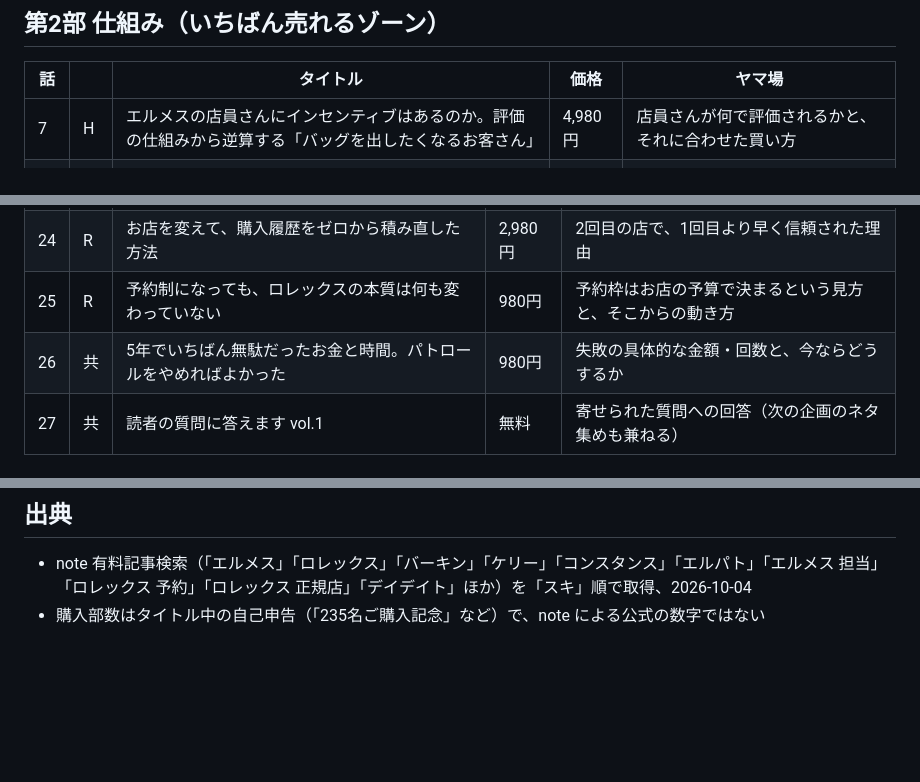
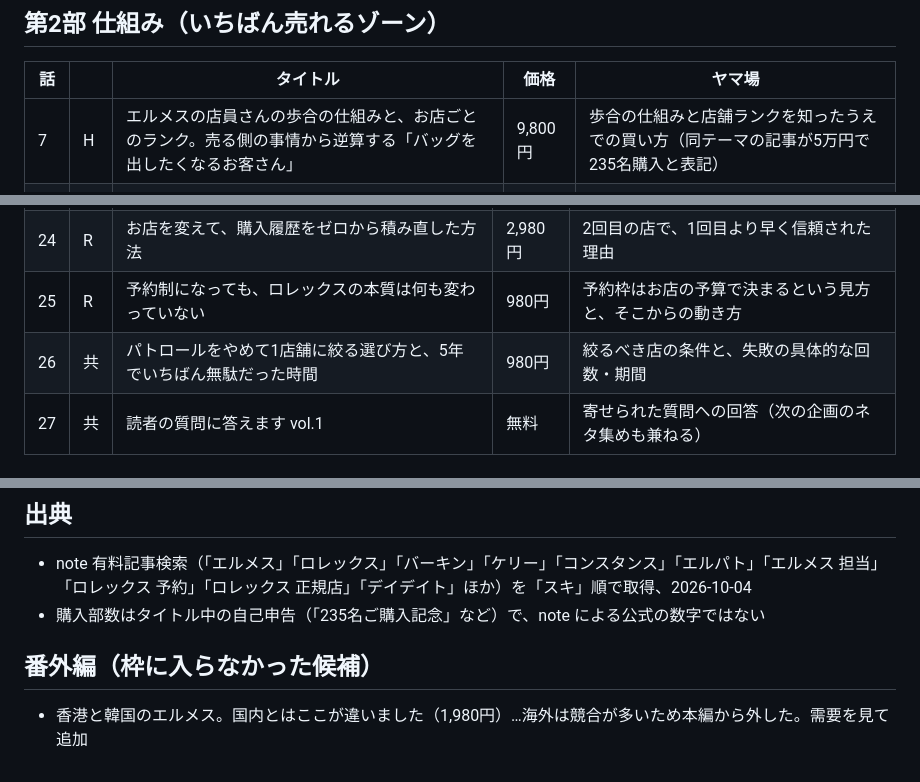
Before and after one commit to Erfoltier/erfoltier-boutique, a Markdown page: plans/series-plan.md, 3 parts joined by grey strips. Rendered like a GitHub page; blank space fills up the shorter version.

```diff
--- a/plans/series-plan.md
+++ b/plans/series-plan.md
@@ -33,7 +33,7 @@
 
 | 話 | | タイトル | 価格 | ヤマ場 |
 |---|---|---|---|---|
-| 7 | H | エルメスの店員さんにインセンティブはあるのか。評価の仕組みから逆算する「バッグを出したくなるお客さん」 | 4,980円 | 店員さんが何で評価されるかと、それに合わせた買い方 |
+| 7 | H | エルメスの店員さんの歩合の仕組みと、お店ごとのランク。売る側の事情から逆算する「バッグを出したくなるお客さん」 | 9,800円 | 歩合の仕組みと店舗ランクを知ったうえでの買い方（同テーマの記事が5万円で235名購入と表記） |
 | 8 | R | ロレックスの店員さんにインセンティブはあるのか。売る側の事情から見た「出したくなるお客さん」 | 2,980円 | エルメスとの違いも含めた、ロレックス店員さんの事情 |
 | 9 | R | 入荷数と1日の販売本数から逆算する、整理券番号ごとの確率。私の計算では店舗によって1〜10%でした | 1,980円 | 計算のしかたと、確率が高い店・低い店の違い |
 | 10 | H | 入荷する時間帯と、店員さんがバッグを出したいタイミング | 1,980円 | 何曜日・何時ごろに行くかの具体的な答え |
@@ -62,7 +62,7 @@
 | 23 | R | 担当さんがいなくなった。転売していないのに、私まで疑われた日々 | 1,980円 | いちばん苦しかった時期の本音と、そこで何を判断したか |
 | 24 | R | お店を変えて、購入履歴をゼロから積み直した方法 | 2,980円 | 2回目の店で、1回目より早く信頼された理由 |
 | 25 | R | 予約制になっても、ロレックスの本質は何も変わっていない | 980円 | 予約枠はお店の予算で決まるという見方と、そこからの動き方 |
-| 26 | 共 | 5年でいちばん無駄だったお金と時間。パトロールをやめればよかった | 980円 | 失敗の具体的な金額・回数と、今ならどうするか |
+| 26 | 共 | パトロールをやめて1店舗に絞る選び方と、5年でいちばん無駄だった時間 | 980円 | 絞るべき店の条件と、失敗の具体的な回数・期間 |
 | 27 | 共 | 読者の質問に答えます vol.1 | 無料 | 寄せられた質問への回答（次の企画のネタ集めも兼ねる） |
 
 ## 第5部 完全版（看板記事）
@@ -103,3 +103,7 @@ note の有料記事を「スキ」が多い順に調べ、売れている（ま
 
 - note 有料記事検索（「エルメス」「ロレックス」「バーキン」「ケリー」「コンスタンス」「エルパト」「エルメス 担当」「ロレックス 予約」「ロレックス 正規店」「デイデイト」ほか）を「スキ」順で取得、2026-10-04
 - 購入部数はタイトル中の自己申告（「235名ご購入記念」など）で、note による公式の数字ではない
+
+## 番外編（枠に入らなかった候補）
+
+- 香港と韓国のエルメス。国内とはここが違いました（1,980円）…海外は競合が多いため本編から外した。需要を見て追加
```
Also changed, not shown: other parts of plans/series-plan.md (+8 -8 lines).
